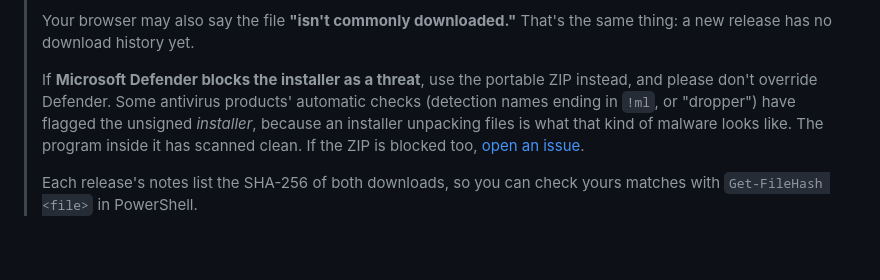
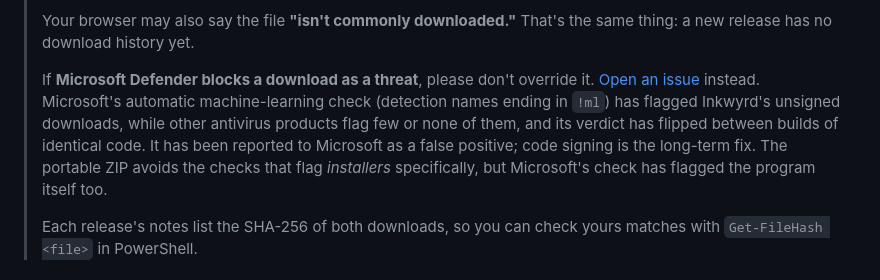
Before and after one commit to Troyificus/InkWyrd-Audio, a Markdown page: README.md, the part around the change. GitHub-like rendering; blank space fills up the shorter version.

```diff
--- a/README.md
+++ b/README.md
@@ -34,13 +34,15 @@ Each release comes in two forms, the same program in both:
 > Your browser may also say the file **"isn't commonly downloaded."**
 > That's the same thing: a new release has no download history yet.
 >
-> If **Microsoft Defender blocks the installer as a threat**, use the
-> portable ZIP instead, and please don't override Defender.
-> Some antivirus products' automatic checks (detection names ending in
-> `!ml`, or "dropper") have flagged the unsigned *installer*, because
-> an installer unpacking files is what that kind of malware looks like.
-> The program inside it has scanned clean. If the ZIP is blocked too,
-> [open an issue](https://github.com/Troyificus/InkWyrd-Audio/issues).
+> If **Microsoft Defender blocks a download as a threat**, please don't
+> override it. [Open an issue](https://github.com/Troyificus/InkWyrd-Audio/issues)
+> instead. Microsoft's automatic machine-learning check (detection names
+> ending in `!ml`) has flagged Inkwyrd's unsigned downloads, while other
+> antivirus products flag few or none of them, and its verdict has
+> flipped between builds of identical code. It has been reported to
+> Microsoft as a false positive; code signing is the long-term fix. The
+> portable ZIP avoids the checks that flag *installers* specifically,
+> but Microsoft's check has flagged the program itself too.
 >
 > Each release's notes list the SHA-256 of both downloads, so you can
 > check yours matches with `Get-FileHash <file>` in PowerShell.
```
Also changed, not shown: CLAUDE.md (+15 -0 lines).
